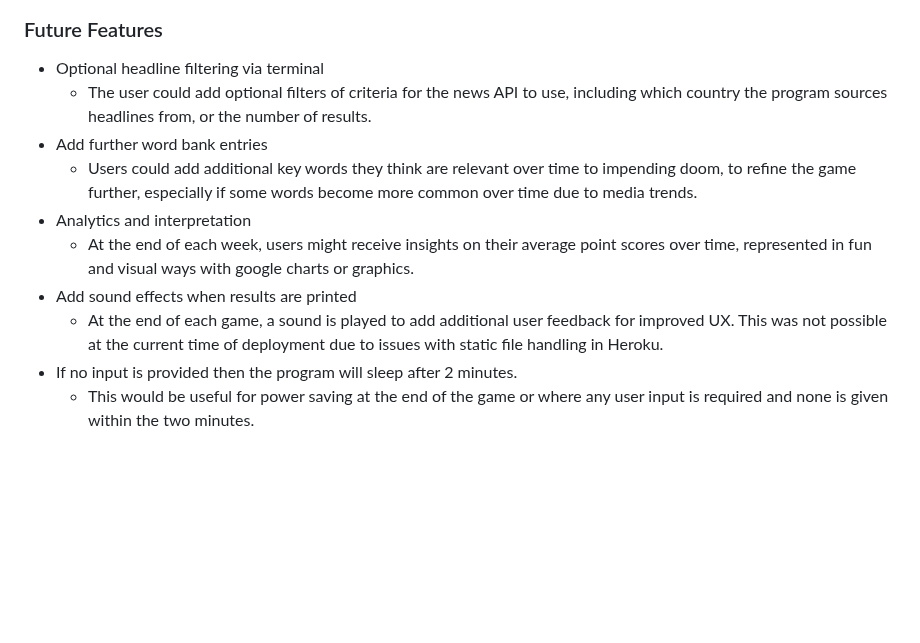
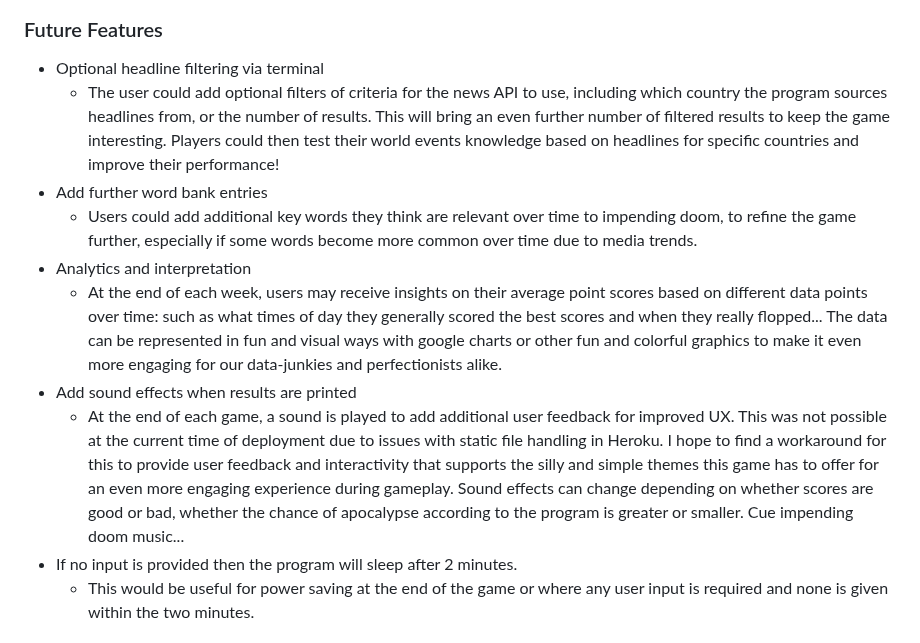
Before and after one commit to RaymondBrien/zombie-bingo, a Markdown page: README.md, the part around the change. GitHub-like rendering; blank space fills up the shorter version.

Commit message:
Update future features section in readme for further details.

```diff
--- a/README.md
+++ b/README.md
@@ -91,13 +91,13 @@ reference the specific project files that implement them.
 ### Future Features
 
 - Optional headline filtering via terminal
-    - The user could add optional filters of criteria for the news API to use, including which country the program sources headlines from, or the number of results.
+    - The user could add optional filters of criteria for the news API to use, including which country the program sources headlines from, or the number of results. This will bring an even further number of filtered results to keep the game interesting. Players could then test their world events knowledge based on headlines for specific countries and improve their performance!
 - Add further word bank entries
     - Users could add additional key words they think are relevant over time to impending doom, to refine the game further, especially if some words become more common over time due to media trends.
 - Analytics and interpretation
-    - At the end of each week, users might receive insights on their average point scores over time, represented in fun and visual ways with google charts or graphics.
+    - At the end of each week, users may receive insights on their average point scores based on different data points over time: such as what times of day they generally scored the best scores and when they really flopped... The data can be represented in fun and visual ways with google charts or other fun and colorful graphics to make it even more engaging for our data-junkies and perfectionists alike.
 - Add sound effects when results are printed
-    - At the end of each game, a sound is played to add additional user feedback for improved UX. This was not possible at the current time of deployment due to issues with static file handling in Heroku.
+    - At the end of each game, a sound is played to add additional user feedback for improved UX. This was not possible at the current time of deployment due to issues with static file handling in Heroku. I hope to find a workaround for this to provide user feedback and interactivity that supports the silly and simple themes this game has to offer for an even more engaging experience during gameplay. Sound effects can change depending on whether scores are good or bad, whether the chance of apocalypse according to the program is greater or smaller. Cue impending doom music...
 - If no input is provided then the program will sleep after 2 minutes.
     - This would be useful for power saving at the end of the game or where any user input is required and none is given within the two minutes.
 
```
